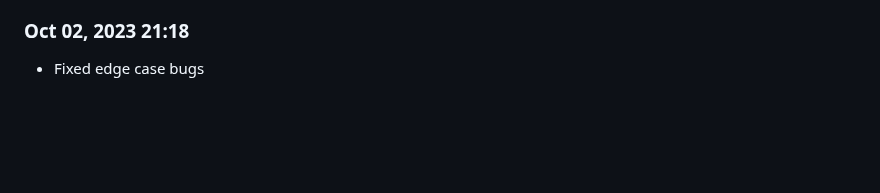
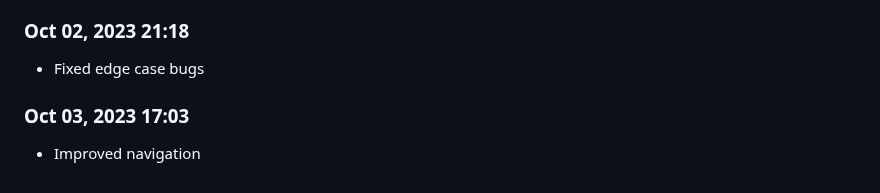
Before and after one commit to Shiva-Bajpai/SB--Games, a Markdown page: devlog.md, the part around the change. Drawn GitHub-style; blank space fills up the shorter version.

```diff
--- a/devlog.md
+++ b/devlog.md
@@ -1699,3 +1699,6 @@ Daily progress notes.
 
 ### Oct 02, 2023 21:18
 - Fixed edge case bugs
+
+### Oct 03, 2023 17:03
+- Improved navigation
```
